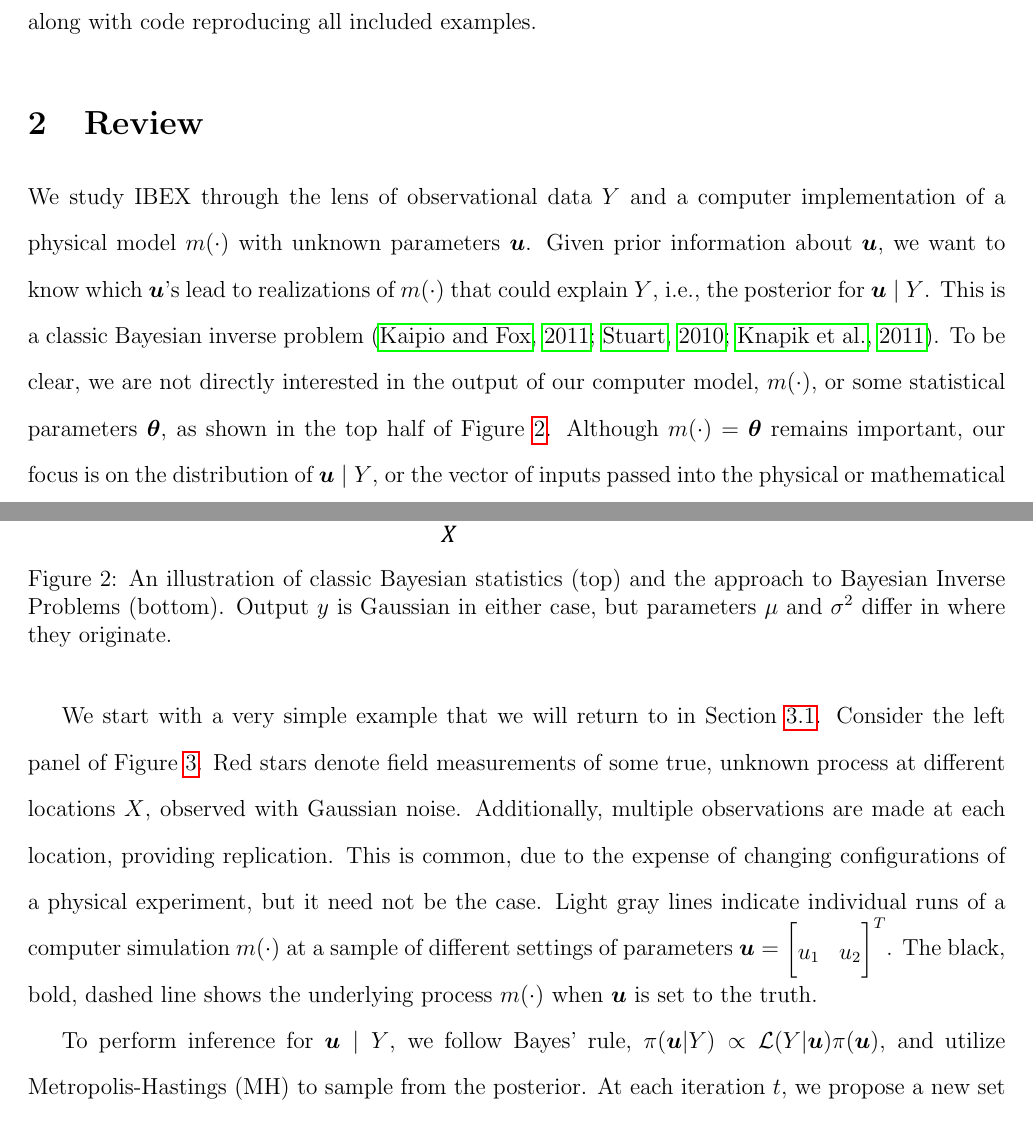
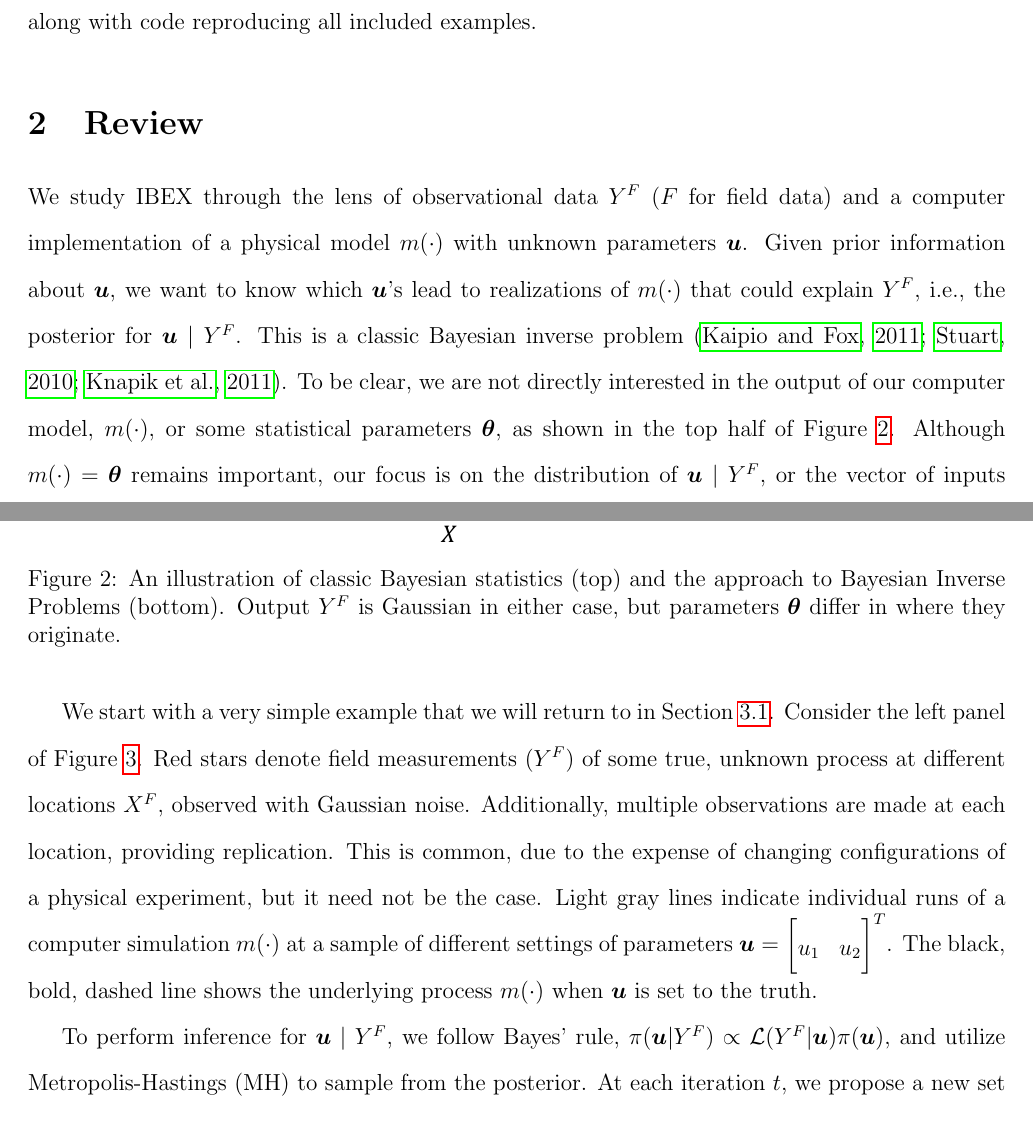
Before and after one commit to lanl/ibex-bayesian-inverse, a LaTeX paper (papers/ibex_bayes_inv.tex): two parts of pages 6 and 7 of 33, joined at a grey line, cut so that both start at the same text. Compiled offline with pdfLaTeX; a missing bibliography style is replaced by a similar one.

Commit message:
notation changes

```diff
--- a/papers/ibex_bayes_inv.tex
+++ b/papers/ibex_bayes_inv.tex
@@ -271,35 +271,38 @@ with code reproducing all included examples.
 \section{Review}
 \label{sec:review}
 
-We study IBEX through the lens of observational data $Y$ and a computer
-implementation of a physical model $m(\cdot)$ with unknown parameters
-$\boldsymbol{u}$. Given prior information about $\boldsymbol{u}$, we want to know
-which $\boldsymbol{u}$'s lead to realizations of $m(\cdot)$ that could explain $Y$,
-i.e., the posterior for $\boldsymbol{u} \mid Y$. This is a classic Bayesian inverse
-problem \citep{kaipio2011bayesian,stuart2010inverse,knapik2011bayesian}. To be clear,
-we are not directly interested in the output of our computer model, $m(\cdot)$, or
-some statistical parameters $\boldsymbol{\theta}$, as shown in the top half of Figure
-\ref{f:inv_v_classic}. Although $m(\cdot)=\boldsymbol{\theta}$ remains important, our
-focus is on the distribution of $\boldsymbol{u} \mid Y$, or the vector of inputs
-passed into the physical or mathematical model.
+We study IBEX through the lens of observational data $Y^F$ ($F$ for field
+data) and a computer implementation of a physical model $m(\cdot)$ with
+unknown parameters $\boldsymbol{u}$. Given prior information about
+$\boldsymbol{u}$, we want to know which $\boldsymbol{u}$'s lead to
+realizations of $m(\cdot)$ that could explain $Y^F$, i.e., the posterior for
+$\boldsymbol{u} \mid Y^F$. This is a classic Bayesian inverse problem
+\citep{kaipio2011bayesian,stuart2010inverse,knapik2011bayesian}. To be clear,
+we are not directly interested in the output of our computer model,
+$m(\cdot)$, or some statistical parameters $\boldsymbol{\theta}$, as shown in
+the top half of Figure \ref{f:inv_v_classic}. Although
+$m(\cdot)=\boldsymbol{\theta}$ remains important, our focus is on the
+distribution of $\boldsymbol{u} \mid Y^F$, or the vector of inputs passed into
+the physical or mathematical model.
 \begin{figure}[ht!]
 \centering
 \includegraphics[scale=0.7,trim=0 0 0 0,clip=TRUE]{inv_v_classic.pdf}
 \caption{An illustration of classic Bayesian statistics (top)
-and the approach to Bayesian Inverse Problems (bottom). Output $y$ is Gaussian
-in either case, but parameters $\mu$ and $\sigma^2$ differ in where they
+and the approach to Bayesian Inverse Problems (bottom). Output $Y^F$ is Gaussian
+in either case, but parameters $\boldsymbol{\theta}$ differ in where they
 originate.
 \label{f:inv_v_classic}}
 \end{figure}
 
 We start with a very simple example that we will return to in Section
-\ref{sec:gen_bayes_inv}. Consider the left panel of Figure \ref{f:toy_calib}. Red
-stars denote field measurements of some true, unknown process at different locations
-$X$, observed with Gaussian noise. Additionally, multiple observations are made
-at each location, providing replication. This is common, due to the expense of
-changing configurations of a physical experiment, but it need not be the case. Light
-gray lines indicate individual runs of a computer simulation $m(\cdot)$ at a sample of
-different settings of parameters $\boldsymbol{u} = \begin{bmatrix} u_1 & u_2
+\ref{sec:gen_bayes_inv}. Consider the left panel of Figure \ref{f:toy_calib}.
+Red stars denote field measurements ($Y^F$) of some true, unknown process at
+different locations $X^F$, observed with Gaussian noise. Additionally, multiple
+observations are made at each location, providing replication. This is common,
+due to the expense of changing configurations of a physical experiment, but it
+need not be the case. Light gray lines indicate individual runs of a computer
+simulation $m(\cdot)$ at a sample of different settings of parameters
+$\boldsymbol{u} = \begin{bmatrix} u_1 & u_2
 \end{bmatrix}^T$. The black, bold, dashed line shows the underlying process
 $m(\cdot)$ when $\boldsymbol{u}$ is set to the truth.
 \begin{figure}[ht!]
@@ -313,9 +316,9 @@ computer model runs (left), model evaluations at posterior draws and mean
 \label{f:toy_calib}}
 \end{figure}
 
-To perform inference for $\boldsymbol{u} \mid Y$, we follow Bayes' rule,
-$\pi(\boldsymbol{u}|Y) \propto
-\mathcal{L}(Y|\boldsymbol{u})\pi(\boldsymbol{u})$, and utilize
+To perform inference for $\boldsymbol{u} \mid Y^F$, we follow Bayes' rule,
+$\pi(\boldsymbol{u}|Y^F) \propto
+\mathcal{L}(Y^F|\boldsymbol{u})\pi(\boldsymbol{u})$, and utilize
 Metropolis-Hastings (MH) to sample from the posterior. At each iteration $t$, we
 propose a new set of simulation parameters $\boldsymbol{u}^*$ and execute the
 computer model $m(\boldsymbol{u}^*)$ to get $\boldsymbol{\theta^*}$. Then, we
```
Also changed, not shown: papers/ibex_bayes_inv.tex (25 more changed lines).
